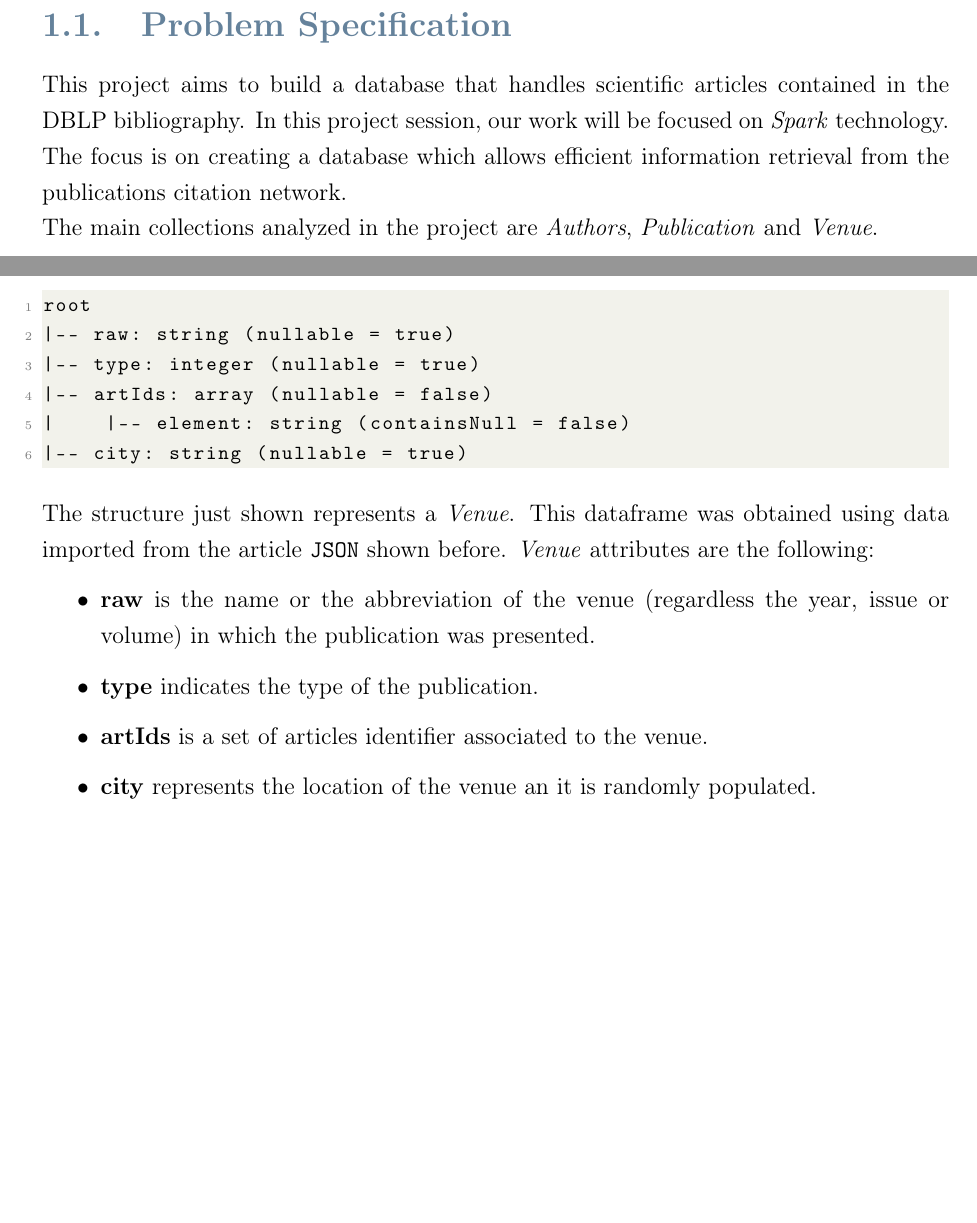
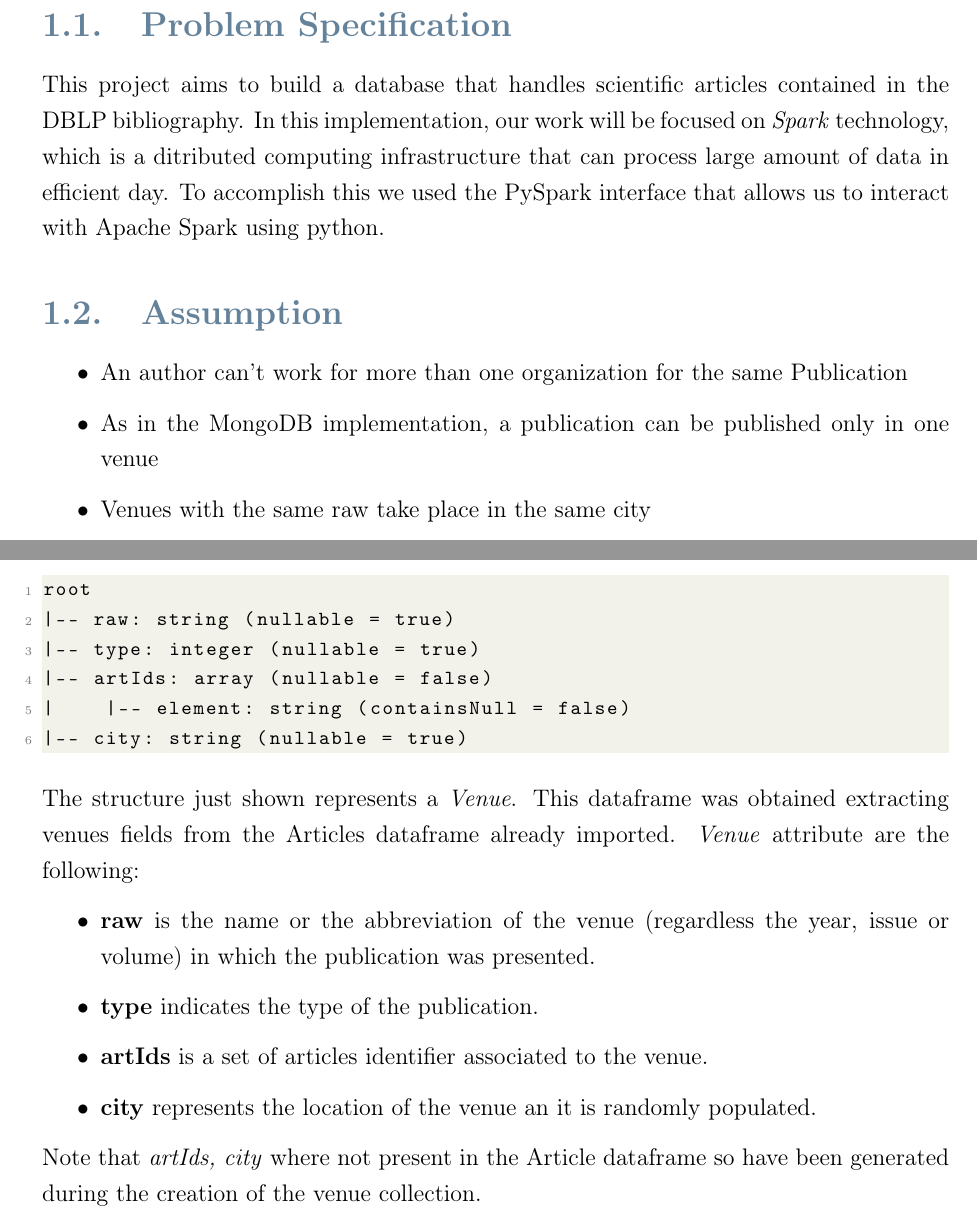
Before and after one commit to neekoo0/SMBUDproject22-23, a LaTeX thesis (Spark/Spark.tex): two parts of pages 5 and 13 of 28, joined at a grey line, cut so that both start at the same text, the shorter picture padded with empty space. Compiled offline with pdfLaTeX.

Commit message:
Fix Spark

```diff
--- a/Spark/Spark.tex
+++ b/Spark/Spark.tex
@@ -198,11 +198,15 @@ groupnumber=10
 In this chapter will be presented the problem specification and the hypothesis under which the database is implemented.
 
 \section{Problem Specification}
-This project aims to build a database that handles scientific articles contained in the DBLP bibliography. In this project session,
-our work will be focused on \emph{Spark} technology. \\
-The focus is on creating a database which allows efficient information retrieval from the publications citation network.\\
-The main collections analyzed in the project are \emph{Authors}, \emph{Publication} and \emph{Venue}.
+This project aims to build a database that handles scientific articles contained in the DBLP bibliography. In this implementation,
+our work will be focused on \emph{Spark} technology, which is a ditributed computing infrastructure that can process large amount of data in efficient day. To accomplish this we used the PySpark interface that allows us to interact with Apache Spark using python.
 
+\section{Assumption}
+\begin{itemize}
+    \item An author can't work for more than one organization for the same Publication
+    \item As in the MongoDB implementation, a publication can be published only in one venue
+    \item Venues with the same raw take place in the same city
+\end{itemize}
 
 \chapter{Conceptual Model}
 \label{ch:conc_model}
@@ -355,8 +359,7 @@ root
 |    |-- element: string (containsNull = false)
 |-- city: string (nullable = true)
 \end{lstlisting}
-The structure just shown represents a \emph{Venue}. This dataframe was obtained using data imported from
-the article \verb |JSON| shown before. \emph{Venue} attributes are the following:
+The structure just shown represents a \emph{Venue}. This dataframe was obtained extracting venues fields from the Articles dataframe already imported. \emph{Venue} attribute are the following:
 \begin{itemize}
     \item \textbf{raw} is the name or the abbreviation of the venue (regardless the year, issue or volume) in which the
         publication was presented.
@@ -364,5 +367,6 @@ the article \verb |JSON| shown before. \emph{Venue} attributes are the following
     \item \textbf{artIds} is a set of articles identifier associated to the venue.
     \item \textbf{city} represents the location of the venue an it is randomly populated.
 \end{itemize}
+Note that \emph{artIds, city} where not present in the Article dataframe so have been generated during the creation of the venue collection.
 
 \newpage
```
Also changed, not shown: Spark/Images/ERSpark.jpg (added), Spark/Spark.pdf (added), Spark/Spark.tex (26 more changed lines).
